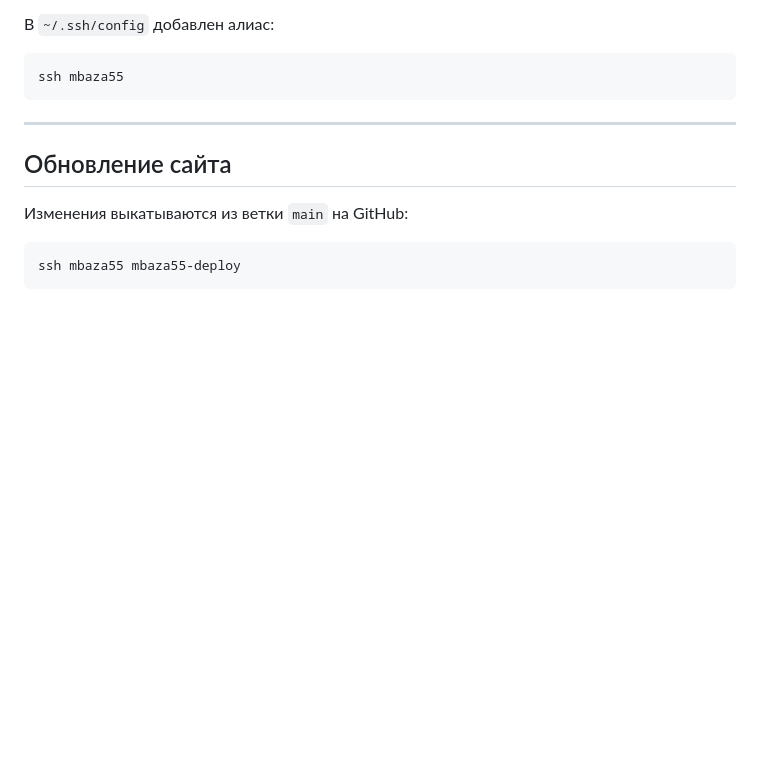
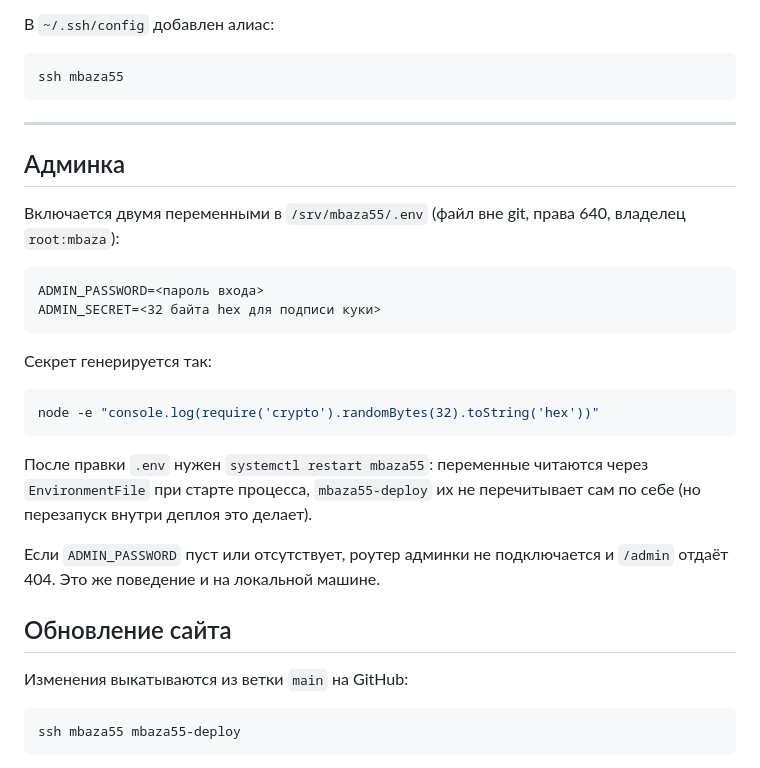
Before and after one commit to yoshInspire/vtorresource, a Markdown page: docs/DEPLOY.md, the part around the change. GitHub-like rendering; blank space fills up the shorter version.

````diff
--- a/docs/DEPLOY.md
+++ b/docs/DEPLOY.md
@@ -77,6 +77,29 @@ ssh mbaza55
 ```
 
 ---
+
+## Админка
+
+Включается двумя переменными в `/srv/mbaza55/.env` (файл вне git, права 640,
+владелец `root:mbaza`):
+
+```
+ADMIN_PASSWORD=<пароль входа>
+ADMIN_SECRET=<32 байта hex для подписи куки>
+```
+
+Секрет генерируется так:
+
+```bash
+node -e "console.log(require('crypto').randomBytes(32).toString('hex'))"
+```
+
+После правки `.env` нужен `systemctl restart mbaza55`: переменные читаются
+через `EnvironmentFile` при старте процесса, `mbaza55-deploy` их не перечитывает
+сам по себе (но перезапуск внутри деплоя это делает).
+
+Если `ADMIN_PASSWORD` пуст или отсутствует, роутер админки не подключается
+и `/admin` отдаёт 404. Это же поведение и на локальной машине.
 
 ## Обновление сайта
 
````
Also changed, not shown: README.md (+24 -11 lines), docs/TODO.md (+8 -9 lines).
